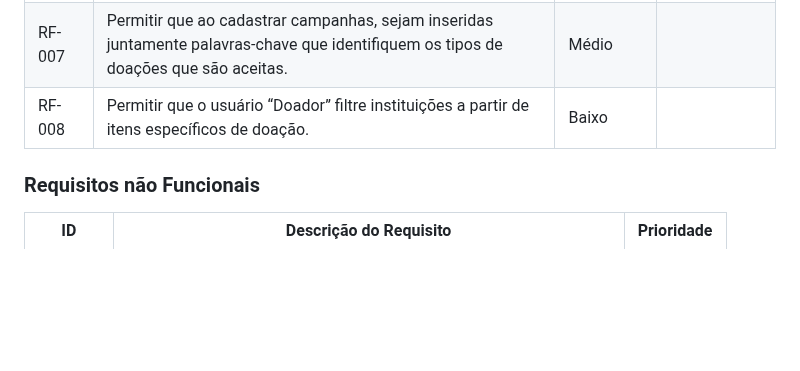
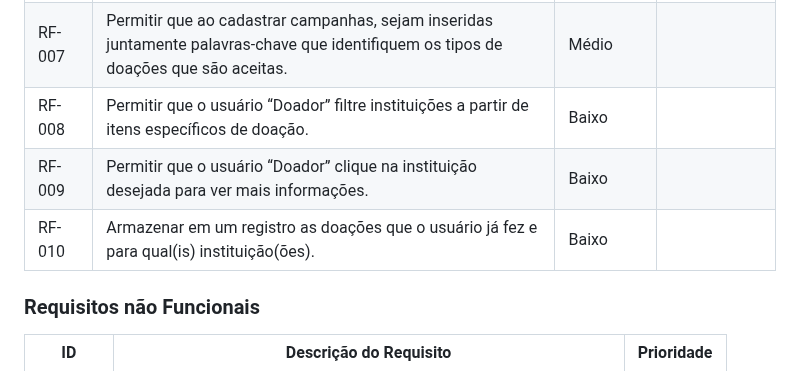
Before and after one commit to ICEI-PUC-Minas-PMV-SI/pmv-si-2023-2-pe1-t2-doeaqui, a Markdown page: docs/especification.md, the part around the change. Rendered like a GitHub page; blank space fills up the shorter version.

Commit message:
RF 09 E 10.md

```diff
--- a/docs/especification.md
+++ b/docs/especification.md
@@ -136,6 +136,8 @@ As tabelas que se seguem apresentam os requisitos funcionais e não funcionais q
 |RF-006| Permitir que os usuários do tipo “Receptor” criem campanhas para publicar doações que estão precisando e os locais que serão recebidos os itens. | Médio |  |
 |RF-007| Permitir que ao cadastrar campanhas, sejam inseridas juntamente palavras-chave que identifiquem os tipos de doações que são aceitas. | Médio | |
 |RF-008 | Permitir que o usuário “Doador” filtre instituições a partir de itens específicos de doação. | Baixo |  |
+|RF-009 | Permitir que o usuário “Doador” clique na instituição desejada para ver mais informações. | Baixo |  |
+|RF-010 | Armazenar em um registro as doações que o usuário já fez e para qual(is) instituição(ões). | Baixo |  |
 
 
 
```
